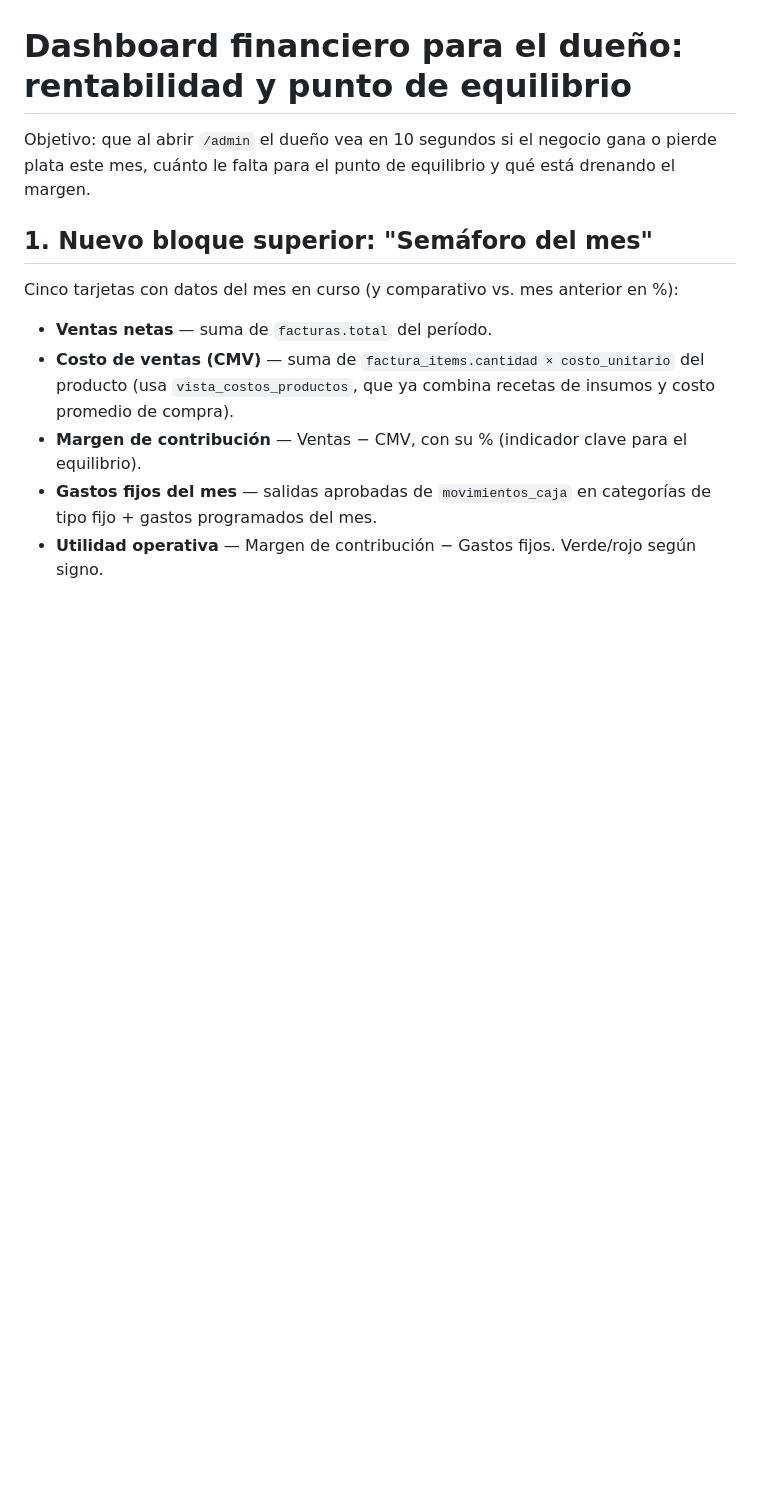
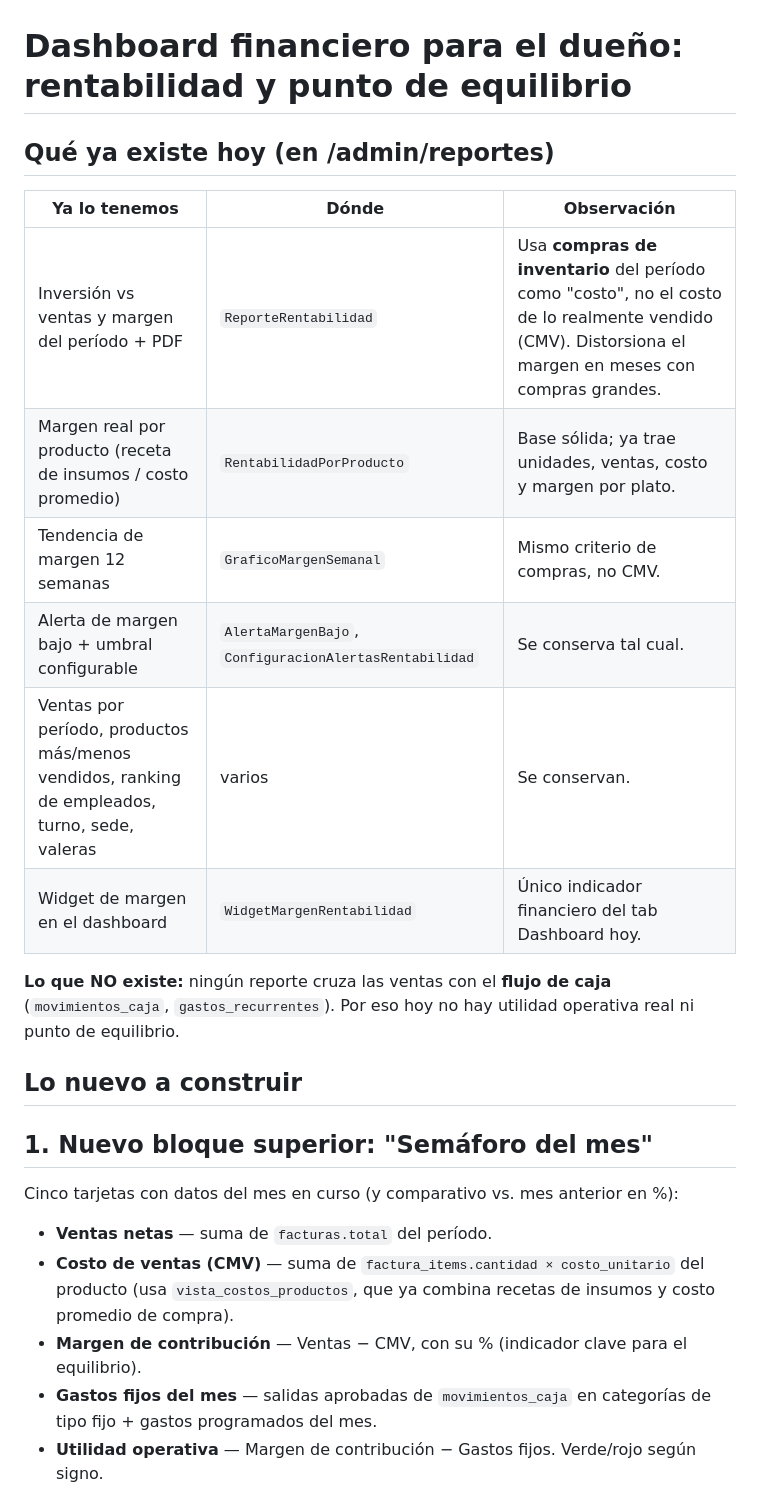
Before and after one commit to jdiazj3/dish-to-dish-logic, a Markdown page: .lovable/plan.md, the part around the change. GitHub-like rendering; blank space fills up the shorter version.

Commit message:
Changes
Co-authored-by: jdiazj3 <41131435+jdiazj3@users.noreply.github.com>

```diff
--- a/.lovable/plan.md
+++ b/.lovable/plan.md
@@ -1,6 +1,19 @@
 # Dashboard financiero para el dueño: rentabilidad y punto de equilibrio
 
-Objetivo: que al abrir `/admin` el dueño vea en 10 segundos si el negocio gana o pierde plata este mes, cuánto le falta para el punto de equilibrio y qué está drenando el margen.
+## Qué ya existe hoy (en /admin/reportes)
+
+| Ya lo tenemos | Dónde | Observación |
+|---|---|---|
+| Inversión vs ventas y margen del período + PDF | `ReporteRentabilidad` | Usa **compras de inventario** del período como "costo", no el costo de lo realmente vendido (CMV). Distorsiona el margen en meses con compras grandes. |
+| Margen real por producto (receta de insumos / costo promedio) | `RentabilidadPorProducto` | Base sólida; ya trae unidades, ventas, costo y margen por plato. |
+| Tendencia de margen 12 semanas | `GraficoMargenSemanal` | Mismo criterio de compras, no CMV. |
+| Alerta de margen bajo + umbral configurable | `AlertaMargenBajo`, `ConfiguracionAlertasRentabilidad` | Se conserva tal cual. |
+| Ventas por período, productos más/menos vendidos, ranking de empleados, turno, sede, valeras | varios | Se conservan. |
+| Widget de margen en el dashboard | `WidgetMargenRentabilidad` | Único indicador financiero del tab Dashboard hoy. |
+
+**Lo que NO existe:** ningún reporte cruza las ventas con el **flujo de caja** (`movimientos_caja`, `gastos_recurrentes`). Por eso hoy no hay utilidad operativa real ni punto de equilibrio.
+
+## Lo nuevo a construir
 
 ## 1. Nuevo bloque superior: "Semáforo del mes"
 
```
